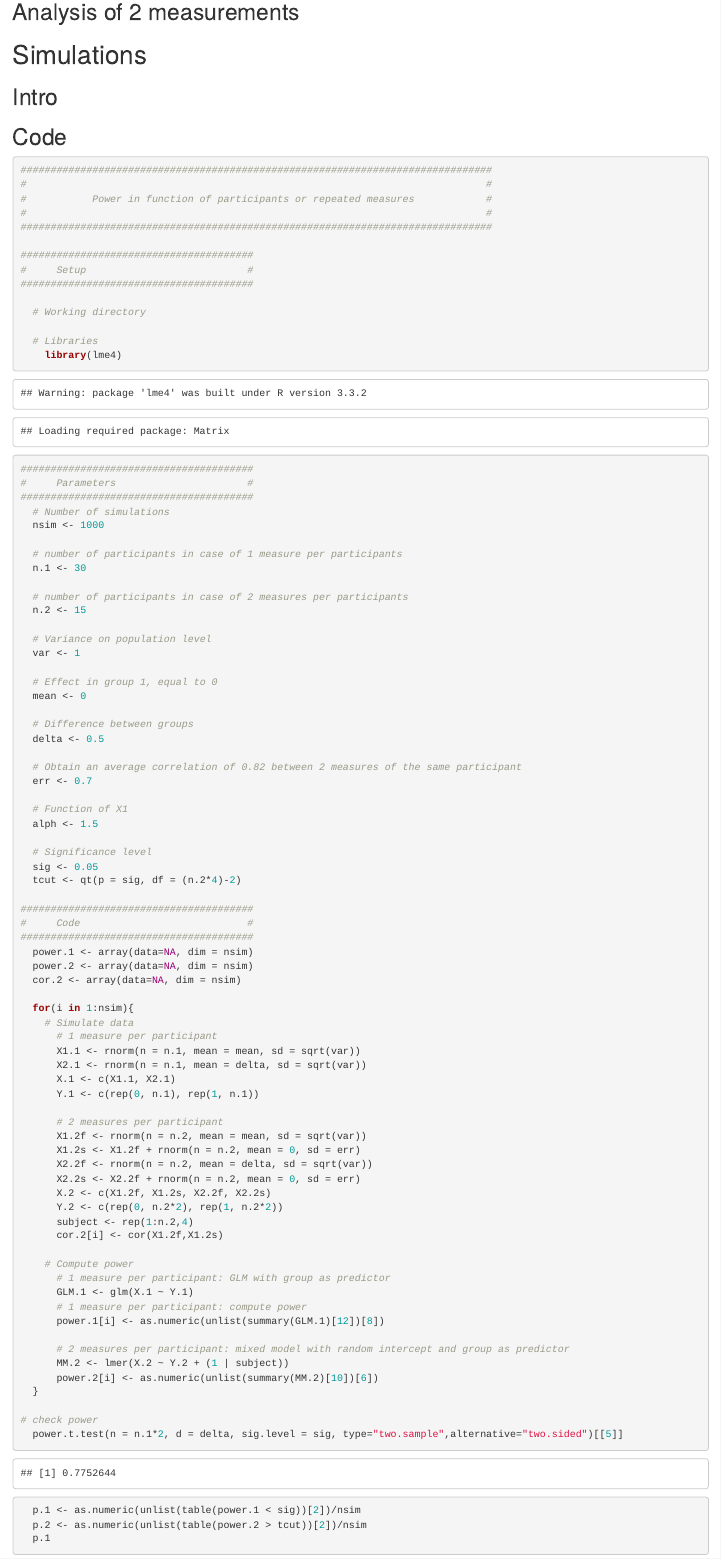
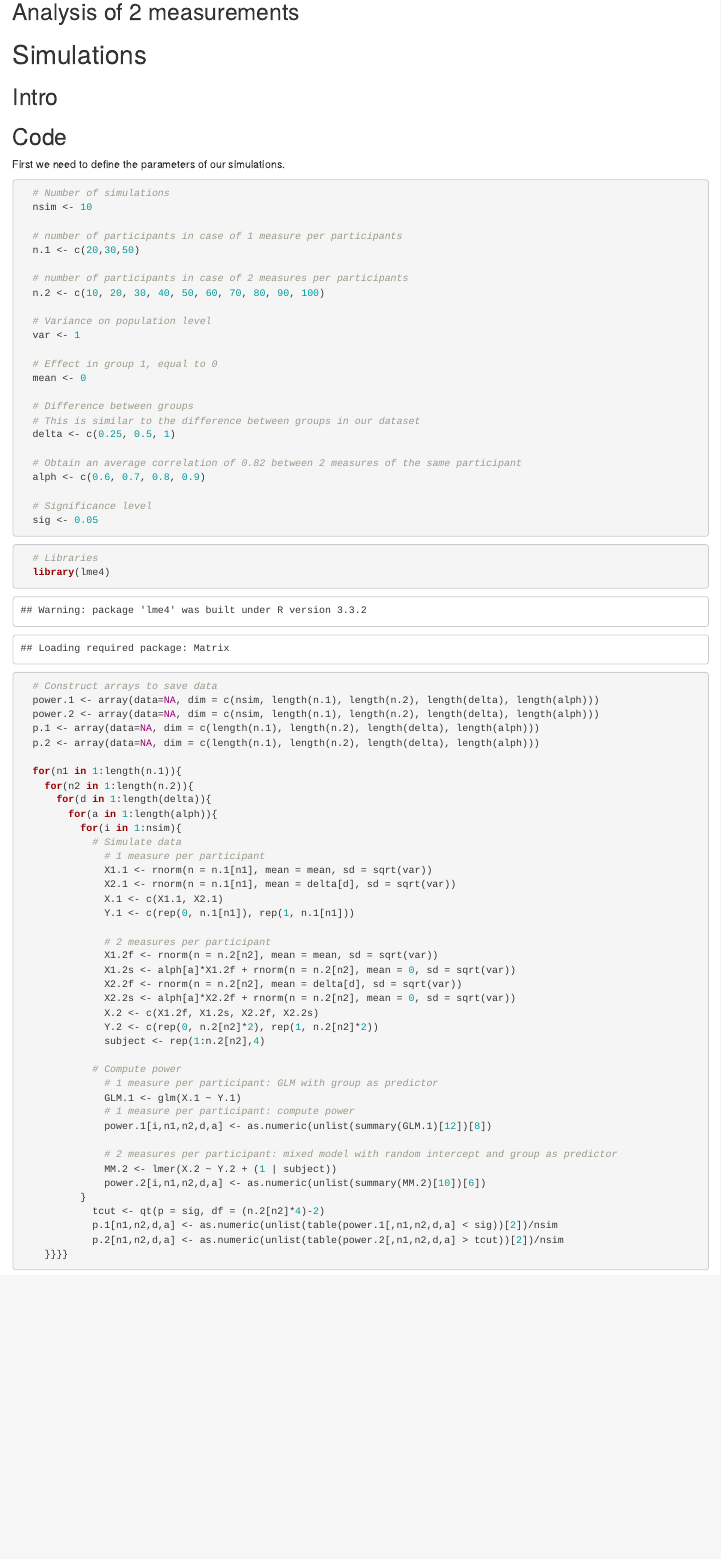
Before and after one commit to NeuroStat/Transg, an R Markdown document (ResultsSimulations.Rmd): the page in a window 1100 px wide, from 520 px down. The pictures show the output file ResultsSimulations.html that the author committed with the source, opened offline.

Commit message:
Restructure code and add new parameters

````diff
--- a/ResultsSimulations.Rmd
+++ b/ResultsSimulations.Rmd
@@ -28,33 +28,19 @@ knitr::opts_chunk$set(echo = TRUE)
 ## Intro
 
 ## Code
-```{r Simulate power}
-###############################################################################
-#                                                                             #
-#           Power in function of participants or repeated measures            #
-#                                                                             #
-###############################################################################
-
-#######################################
-#     Setup                           #
-#######################################
-
+```{r Simulations setup, echo = FALSE, warning = FALSE, include = FALSE}
   # Working directory
-
-  # Libraries
-    library(lme4)
-
-#######################################
-#     Parameters                      #
-#######################################
+```
+First we need to define the parameters of our simulations.
+```{r Simulations parameters}
   # Number of simulations
-  nsim <- 1000
+  nsim <- 10
 
   # number of participants in case of 1 measure per participants
-  n.1 <- 30
+  n.1 <- c(20,30,50)
 
   # number of participants in case of 2 measures per participants
-  n.2 <- 15
+  n.2 <- c(10, 20, 30, 40, 50, 60, 70, 80, 90, 100)
 
   # Variance on population level
   var <- 1
@@ -63,56 +49,57 @@ knitr::opts_chunk$set(echo = TRUE)
   mean <- 0
 
   # Difference between groups
-  delta <- 0.5
+  # This is similar to the difference between groups in our dataset
+  delta <- c(0.25, 0.5, 1)
 
   # Obtain an average correlation of 0.82 between 2 measures of the same participant
-  err <- 0.7
-
-  # Function of X1
-  alph <- 1.5
+  alph <- c(0.6, 0.7, 0.8, 0.9)
 
   # Significance level
   sig <- 0.05
-  tcut <- qt(p = sig, df = (n.2*4)-2)
+```
 
-#######################################
-#     Code                            #
-#######################################
-  power.1 <- array(data=NA, dim = nsim)
-  power.2 <- array(data=NA, dim = nsim)
-  cor.2 <- array(data=NA, dim = nsim)
+```{r Simulations code}
+  # Libraries
+  library(lme4)
 
-  for(i in 1:nsim){
-    # Simulate data
-      # 1 measure per participant
-      X1.1 <- rnorm(n = n.1, mean = mean, sd = sqrt(var))
-      X2.1 <- rnorm(n = n.1, mean = delta, sd = sqrt(var))
-      X.1 <- c(X1.1, X2.1)
-      Y.1 <- c(rep(0, n.1), rep(1, n.1))
+  # Construct arrays to save data
+  power.1 <- array(data=NA, dim = c(nsim, length(n.1), length(n.2), length(delta), length(alph)))
+  power.2 <- array(data=NA, dim = c(nsim, length(n.1), length(n.2), length(delta), length(alph)))
+  p.1 <- array(data=NA, dim = c(length(n.1), length(n.2), length(delta), length(alph)))
+  p.2 <- array(data=NA, dim = c(length(n.1), length(n.2), length(delta), length(alph)))
 
-      # 2 measures per participant
-      X1.2f <- rnorm(n = n.2, mean = mean, sd = sqrt(var))
-      X1.2s <- X1.2f + rnorm(n = n.2, mean = 0, sd = err)
-      X2.2f <- rnorm(n = n.2, mean = delta, sd = sqrt(var))
-      X2.2s <- X2.2f + rnorm(n = n.2, mean = 0, sd = err)
-      X.2 <- c(X1.2f, X1.2s, X2.2f, X2.2s)
-      Y.2 <- c(rep(0, n.2*2), rep(1, n.2*2))
-      subject <- rep(1:n.2,4)
-      cor.2[i] <- cor(X1.2f,X1.2s)
+  for(n1 in 1:length(n.1)){
+    for(n2 in 1:length(n.2)){
+      for(d in 1:length(delta)){
+        for(a in 1:length(alph)){
+          for(i in 1:nsim){
+            # Simulate data
+              # 1 measure per participant
+              X1.1 <- rnorm(n = n.1[n1], mean = mean, sd = sqrt(var))
+              X2.1 <- rnorm(n = n.1[n1], mean = delta[d], sd = sqrt(var))
+              X.1 <- c(X1.1, X2.1)
+              Y.1 <- c(rep(0, n.1[n1]), rep(1, n.1[n1]))
 
-    # Compute power
-      # 1 measure per participant: GLM with group as predictor
-      GLM.1 <- glm(X.1 ~ Y.1)
-      # 1 measure per participant: compute power
-      power.1[i] <- as.numeric(unlist(summary(GLM.1)[12])[8])
+              # 2 measures per participant
+              X1.2f <- rnorm(n = n.2[n2], mean = mean, sd = sqrt(var))
+              X1.2s <- alph[a]*X1.2f + rnorm(n = n.2[n2], mean = 0, sd = sqrt(var))
+              X2.2f <- rnorm(n = n.2[n2], mean = delta[d], sd = sqrt(var))
+              X2.2s <- alph[a]*X2.2f + rnorm(n = n.2[n2], mean = 0, sd = sqrt(var))
+              X.2 <- c(X1.2f, X1.2s, X2.2f, X2.2s)
+              Y.2 <- c(rep(0, n.2[n2]*2), rep(1, n.2[n2]*2))
+              subject <- rep(1:n.2[n2],4)
 
-      # 2 measures per participant: mixed model with random intercept and group as predictor
-      MM.2 <- lmer(X.2 ~ Y.2 + (1 | subject))
-      power.2[i] <- as.numeric(unlist(summary(MM.2)[10])[6])
-  }
+            # Compute power
+              # 1 measure per participant: GLM with group as predictor
+              GLM.1 <- glm(X.1 ~ Y.1)
+              # 1 measure per participant: compute power
+              power.1[i,n1,n2,d,a] <- as.numeric(unlist(summary(GLM.1)[12])[8])
 
-# check power
-  power.t.test(n = n.1*2, d = delta, sig.level = sig, type="two.sample",alternative="two.sided")[[5]]
-  p.1 <- as.numeric(unlist(table(power.1 < sig))[2])/nsim
-  p.2 <- as.numeric(unlist(table(power.2 > tcut))[2])/nsim
-  p.1
+              # 2 measures per participant: mixed model with random intercept and group as predictor
+              MM.2 <- lmer(X.2 ~ Y.2 + (1 | subject))
+              power.2[i,n1,n2,d,a] <- as.numeric(unlist(summary(MM.2)[10])[6])
+          }
+            tcut <- qt(p = sig, df = (n.2[n2]*4)-2)
+            p.1[n1,n2,d,a] <- as.numeric(unlist(table(power.1[,n1,n2,d,a] < sig))[2])/nsim
+            p.2[n1,n2,d,a] <- as.numeric(unlist(table(power.2[,n1,n2,d,a] > tcut))[2])/nsim
````
Also changed, not shown: ResultsSimulations.html, ResultsSimulations.Rmd (6 more changed lines).
